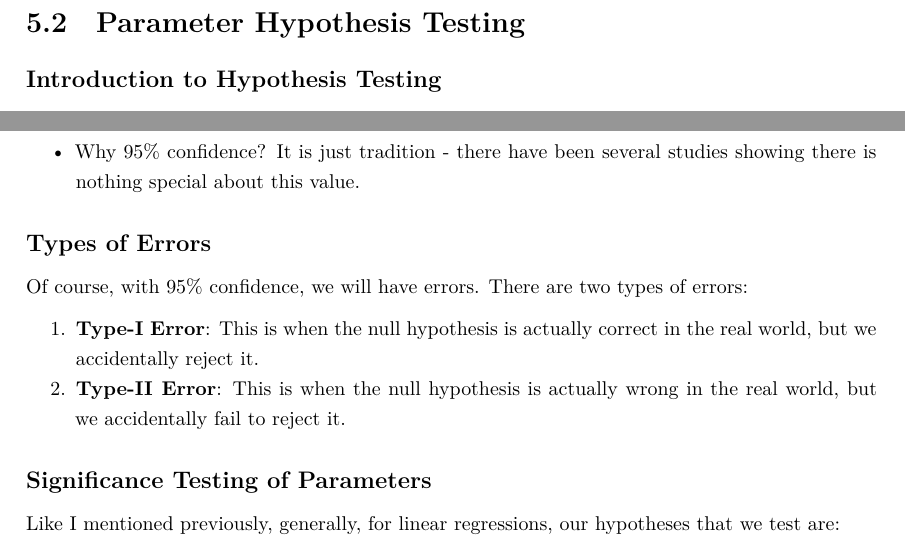
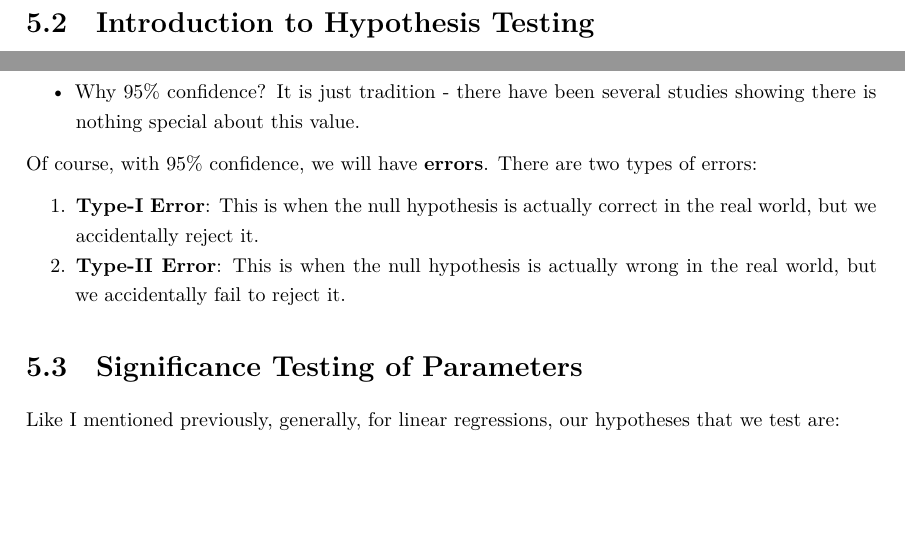
Before and after one commit to kevinli03/kevinli03.github.io, a Quarto document (econometrics.qmd): two parts of page 26 of 43, joined at a grey line, cut at the place of the change, the shorter picture padded with empty space. The pictures show the output file econometrics.pdf that the author committed with the source.

Commit message:
updated book

```diff
--- a/econometrics.qmd
+++ b/econometrics.qmd
@@ -651,9 +651,7 @@ By doing both + and -, we will get lower and upper bounds on the confidence inte
 
 The most important thing is if the value 0 is included within the confidence interval. Remember from previously, that $\beta_j = 0$ means that there is no relationship between $X_j$ and $Y$. If our confidence interval contains 0, that means we cannot be confident that there is no relationship between $X_j$ and $Y$.
 
-### Parameter Hypothesis Testing
-
-#### Introduction to Hypothesis Testing
+### Introduction to Hypothesis Testing
 
 In social sciences (and academia) in general, we are conservative - this means we do not claim we have found a new theory, unless we are quite confident that the old theory was not true.
 
@@ -673,14 +671,12 @@ The new theory we have come up with, and are trying to prove, is called the **al
 
 -   Why 95% confidence? It is just tradition - there have been several studies showing there is nothing special about this value.
 
-#### Types of Errors
-
-Of course, with 95% confidence, we will have errors. There are two types of errors:
+Of course, with 95% confidence, we will have **errors**. There are two types of errors:
 
 1.  **Type-I Error**: This is when the null hypothesis is actually correct in the real world, but we accidentally reject it.
 2.  **Type-II Error**: This is when the null hypothesis is actually wrong in the real world, but we accidentally fail to reject it.
 
-#### Significance Testing of Parameters
+### Significance Testing of Parameters
 
 Like I mentioned previously, generally, for linear regressions, our hypotheses that we test are:
 
```
Also changed, not shown: econometrics.pdf.
